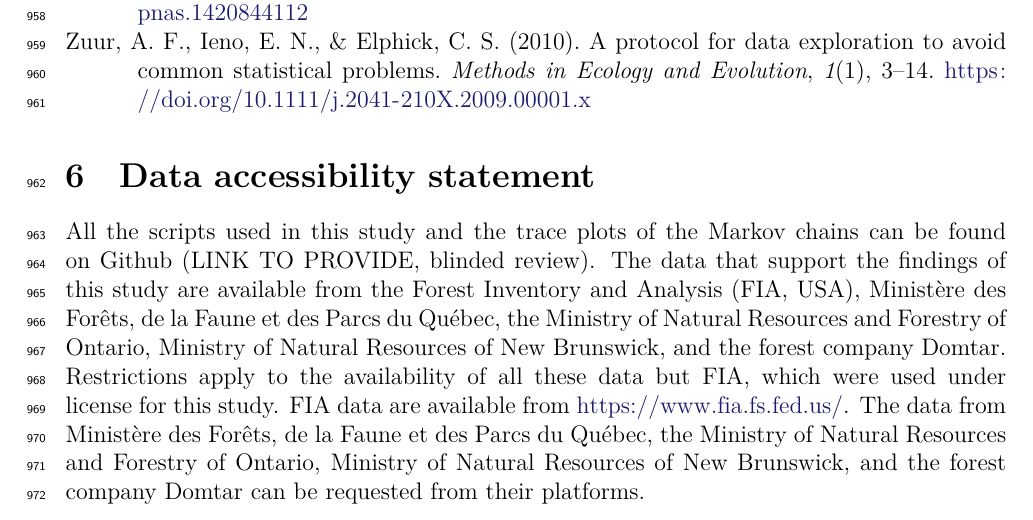
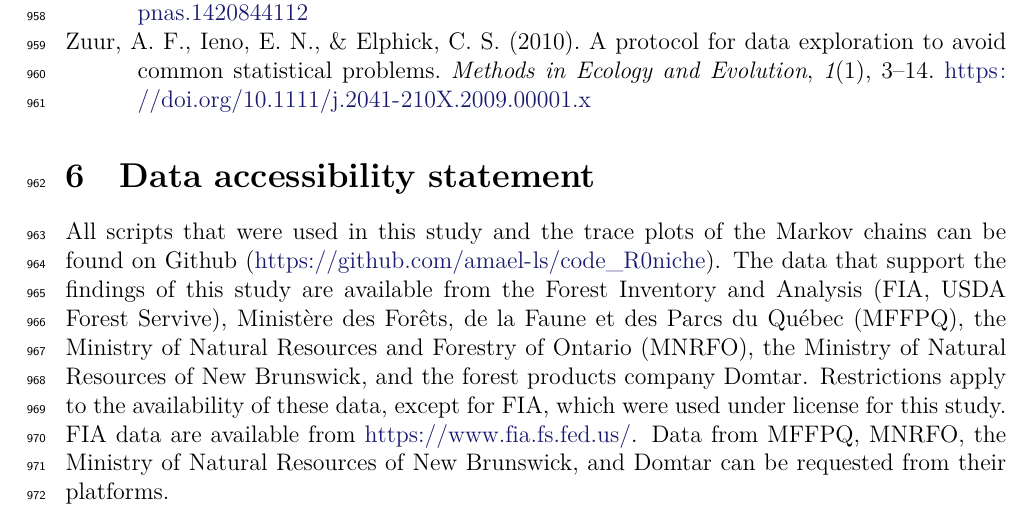
Before and after one commit to amael-ls/GEB_niche, a LaTeX paper (main.tex, which reads dataStatement.tex): part of page 29 of 37, cut so that both start at the same text. Compiled offline with XeLaTeX.

Commit message:
Clarifications

```diff
--- a/dataStatement.tex
+++ b/dataStatement.tex
@@ -1,2 +1,2 @@
 \section{Data accessibility statement}
-All the scripts used in this study and the trace plots of the Markov chains can be found on Github (LINK TO PROVIDE, blinded review). The data that support the findings of this study are available from the Forest Inventory and Analysis (FIA, USA), Ministère des Forêts, de la Faune et des Parcs du Québec, the Ministry of Natural Resources and Forestry of Ontario, Ministry of Natural Resources of New Brunswick, and the forest company Domtar. Restrictions apply to the availability of all these data but FIA, which were used under license for this study. FIA data are available from \url{https://www.fia.fs.fed.us/}. The data from Ministère des Forêts, de la Faune et des Parcs du Québec, the Ministry of Natural Resources and Forestry of Ontario, Ministry of Natural Resources of New Brunswick, and the forest company Domtar can be requested from their platforms.
+All scripts that were used in this study and the trace plots of the Markov chains can be found on Github (\url{https://github.com/amael-ls/code_R0niche}). The data that support the findings of this study are available from the Forest Inventory and Analysis (FIA, USDA Forest Servive), Ministère des Forêts, de la Faune et des Parcs du Québec (MFFPQ), the Ministry of Natural Resources and Forestry of Ontario (MNRFO), the Ministry of Natural Resources of New Brunswick, and the forest products company Domtar. Restrictions apply to the availability of these data, except for FIA, which were used under license for this study. FIA data are available from \url{https://www.fia.fs.fed.us/}. Data from MFFPQ, MNRFO, the Ministry of Natural Resources of New Brunswick, and Domtar can be requested from their platforms.
```
